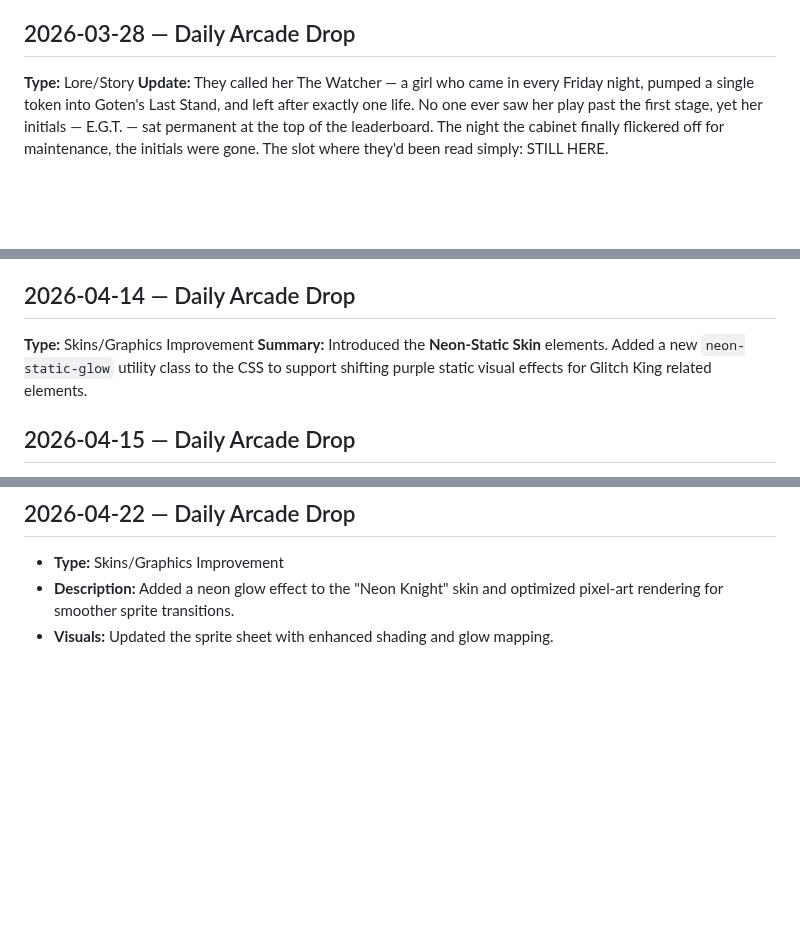
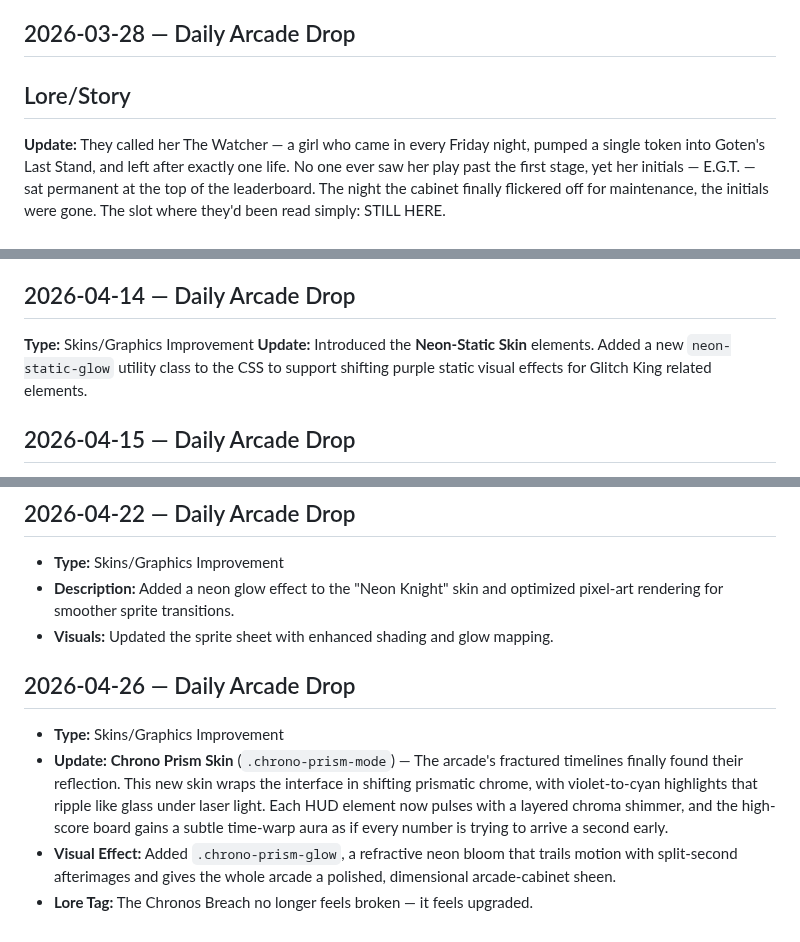
Before and after one commit to mightymoshegreenberg-beep/mightyma-arcade, a Markdown page: arcade-updates.md, 3 parts joined by grey strips. Drawn GitHub-style; blank space fills up the shorter version.

Commit message:
Daily Arcade Drop - April 26, 2026

```diff
--- a/arcade-updates.md
+++ b/arcade-updates.md
@@ -73,7 +73,7 @@ Deep in the neon-lit basement of the MightyMA tower, they say the original arcad
 **Update:** Ultra Instinct Goten Skin (`goten-ui-mode`) — A new CSS skin variant for Goten's Last Stand evoking Goten's imagined Ultra Instinct state. The palette abandons all color and goes pure silver and white: `--accent1: #e2e8f0` (silver), `--accent2: #f8fafc` (near-white), `--accent3: #94a3b8` (slate grey), aura glow shifts to `rgba(226,232,240,.80)`. The aura pulse is slowed to 4s for a serene, effortless feel — Ultra Instinct doesn't strain, it flows. Logo gradient: silver → white → slate. Header background: deep cool charcoal `#08090c` to `#10121a`. The ki aura rises from below as a silver radial cloud, evoking the iconic silver transformation shimmer. When this mode is active, Goten isn't fighting — he's transcending.
 
 ## 2026-03-28 — Daily Arcade Drop
-**Type:** Lore/Story
+## Lore/Story
 **Update:** They called her The Watcher — a girl who came in every Friday night, pumped a single token into Goten's Last Stand, and left after exactly one life. No one ever saw her play past the first stage, yet her initials — E.G.T. — sat permanent at the top of the leaderboard. The night the cabinet finally flickered off for maintenance, the initials were gone. The slot where they'd been read simply: STILL HERE.
 
 ## 2026-03-29 — Daily Arcade Drop
@@ -140,7 +140,7 @@ Deep in the neon-lit basement of the MightyMA tower, they say the original arcad
 
 ## 2026-04-14 — Daily Arcade Drop
 **Type:** Skins/Graphics Improvement
-**Summary:** Introduced the **Neon-Static Skin** elements. Added a new `neon-static-glow` utility class to the CSS to support shifting purple static visual effects for Glitch King related elements.
+**Update:** Introduced the **Neon-Static Skin** elements. Added a new `neon-static-glow` utility class to the CSS to support shifting purple static visual effects for Glitch King related elements.
 
 ## 2026-04-15 — Daily Arcade Drop
 **Type:** Lore/Story Expansion
@@ -158,3 +158,9 @@ Deep in the neon-lit basement of the MightyMA tower, they say the original arcad
 - **Type:** Skins/Graphics Improvement
 - **Description:** Added a neon glow effect to the "Neon Knight" skin and optimized pixel-art rendering for smoother sprite transitions.
 - **Visuals:** Updated the sprite sheet with enhanced shading and glow mapping.
+
+## 2026-04-26 — Daily Arcade Drop
+- **Type:** Skins/Graphics Improvement
+- **Update:** **Chrono Prism Skin** (`.chrono-prism-mode`) — The arcade's fractured timelines finally found their reflection. This new skin wraps the interface in shifting prismatic chrome, with violet-to-cyan highlights that ripple like glass under laser light. Each HUD element now pulses with a layered chroma shimmer, and the high-score board gains a subtle time-warp aura as if every number is trying to arrive a second early.
+- **Visual Effect:** Added `.chrono-prism-glow`, a refractive neon bloom that trails motion with split-second afterimages and gives the whole arcade a polished, dimensional arcade-cabinet sheen.
+- **Lore Tag:** The Chronos Breach no longer feels broken — it feels upgraded.
```
Also changed, not shown: other parts of arcade-updates.md (+1 -1 lines).
